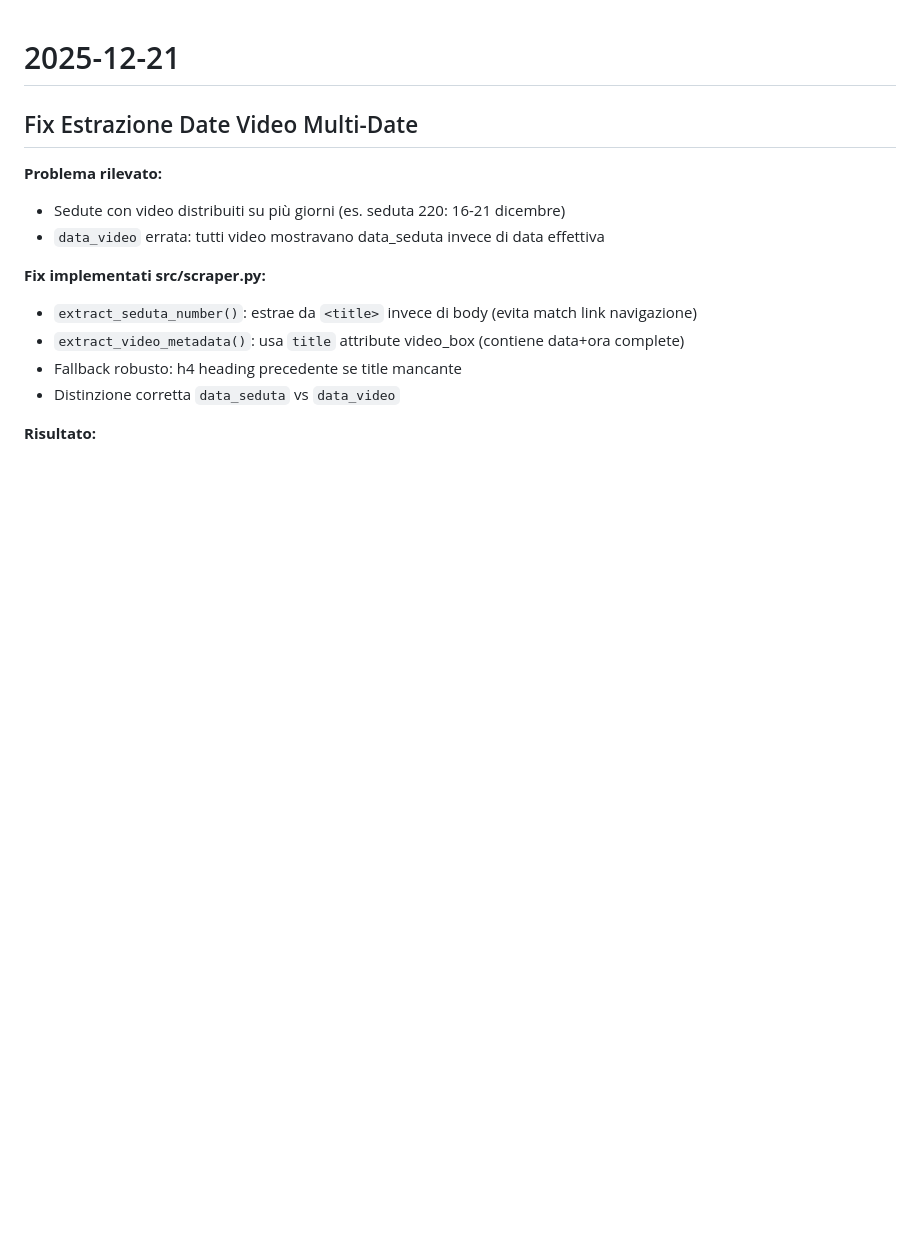
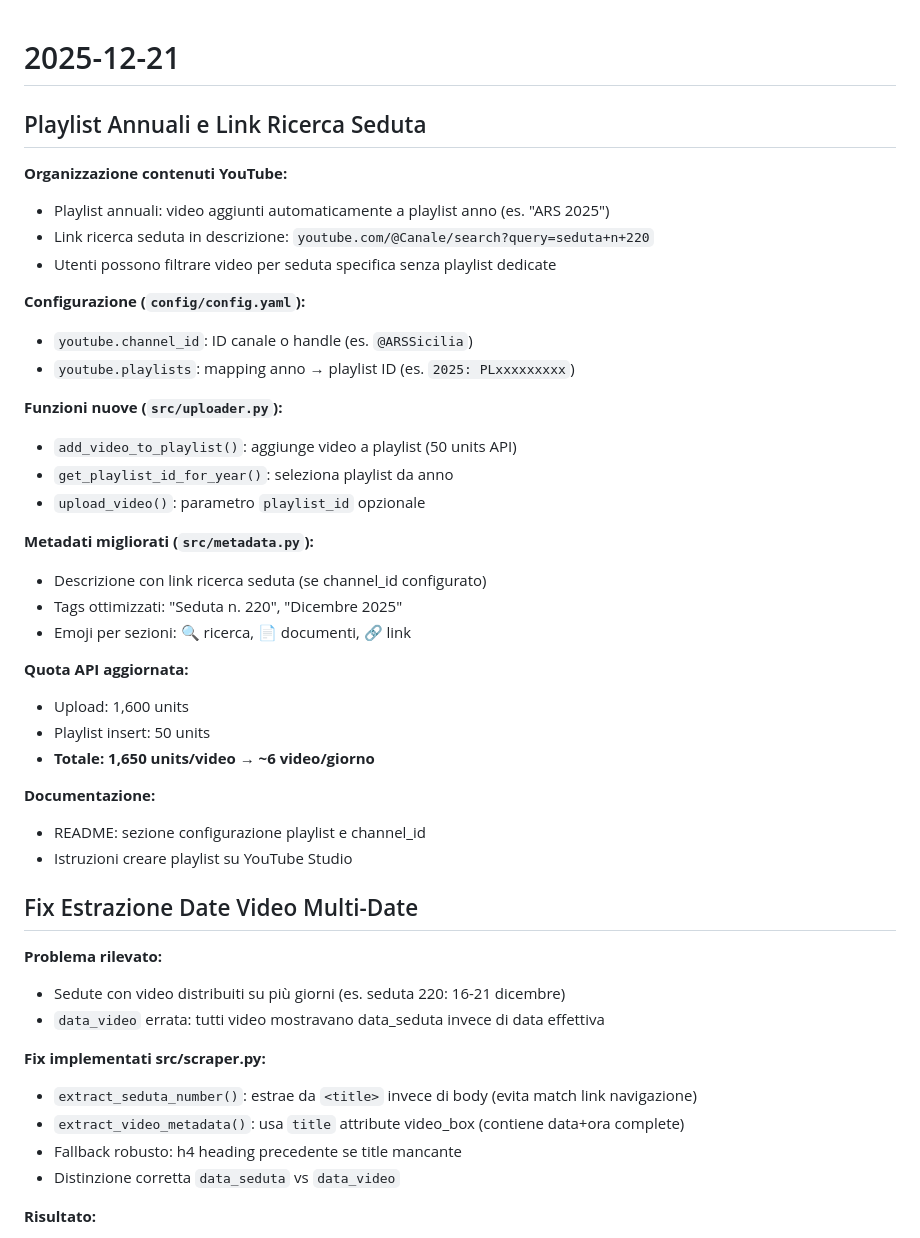
Before and after one commit to aborruso/ars_sicilia, a Markdown page: LOG.md, the part around the change. GitHub-like rendering; blank space fills up the shorter version.

Commit message:
Aggiorna LOG.md con playlist e link ricerca
🤖 Generated with [Claude Code](https://claude.com/claude-code)

Co-Authored-By: Claude Sonnet 4.5 <noreply@anthropic.com>

```diff
--- a/LOG.md
+++ b/LOG.md
@@ -1,4 +1,34 @@
 # 2025-12-21
+
+## Playlist Annuali e Link Ricerca Seduta
+
+**Organizzazione contenuti YouTube:**
+- Playlist annuali: video aggiunti automaticamente a playlist anno (es. "ARS 2025")
+- Link ricerca seduta in descrizione: `youtube.com/@Canale/search?query=seduta+n+220`
+- Utenti possono filtrare video per seduta specifica senza playlist dedicate
+
+**Configurazione (`config/config.yaml`):**
+- `youtube.channel_id`: ID canale o handle (es. `@ARSSicilia`)
+- `youtube.playlists`: mapping anno → playlist ID (es. `2025: PLxxxxxxxxx`)
+
+**Funzioni nuove (`src/uploader.py`):**
+- `add_video_to_playlist()`: aggiunge video a playlist (50 units API)
+- `get_playlist_id_for_year()`: seleziona playlist da anno
+- `upload_video()`: parametro `playlist_id` opzionale
+
+**Metadati migliorati (`src/metadata.py`):**
+- Descrizione con link ricerca seduta (se channel_id configurato)
+- Tags ottimizzati: "Seduta n. 220", "Dicembre 2025"
+- Emoji per sezioni: 🔍 ricerca, 📄 documenti, 🔗 link
+
+**Quota API aggiornata:**
+- Upload: 1,600 units
+- Playlist insert: 50 units
+- **Totale: 1,650 units/video → ~6 video/giorno**
+
+**Documentazione:**
+- README: sezione configurazione playlist e channel_id
+- Istruzioni creare playlist su YouTube Studio
 
 ## Fix Estrazione Date Video Multi-Date
 
```
